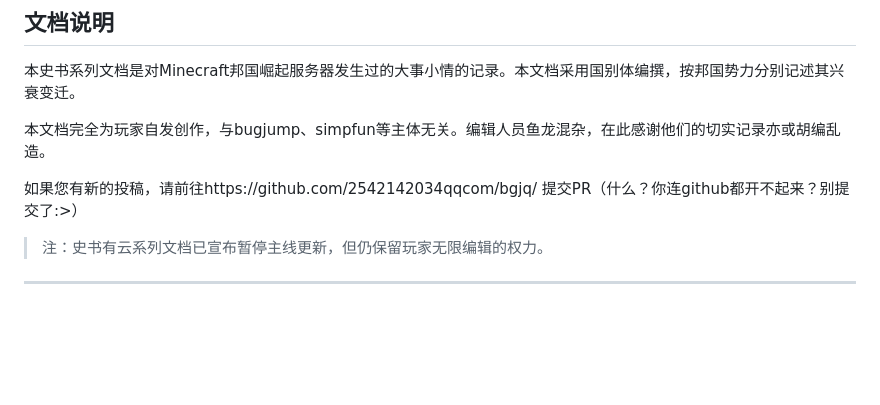
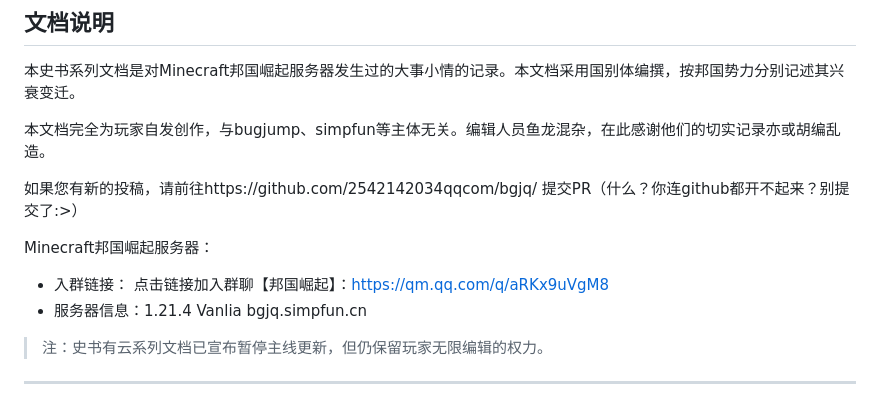
Before and after one commit to 2542142034qqcom/bgjq, a Markdown page: 邦国文库/README.md, the part around the change. Rendered like a GitHub page; blank space fills up the shorter version.

Commit message:
update 周六 2026/05/09 23:43:20.40

```diff
--- a/邦国文库/README.md
+++ b/邦国文库/README.md
@@ -13,6 +13,10 @@
 本文档完全为玩家自发创作，与bugjump、simpfun等主体无关。编辑人员鱼龙混杂，在此感谢他们的切实记录亦或胡编乱造。
 
 如果您有新的投稿，请前往https://github.com/2542142034qqcom/bgjq/ 提交PR（什么？你连github都开不起来？别提交了:>）
+
+Minecraft邦国崛起服务器：
+- 入群链接： 点击链接加入群聊【邦国崛起】：https://qm.qq.com/q/aRKx9uVgM8
+- 服务器信息：1.21.4 Vanlia bgjq.simpfun.cn
 
 > 注：史书有云系列文档已宣布暂停主线更新，但仍保留玩家无限编辑的权力。
 
```
